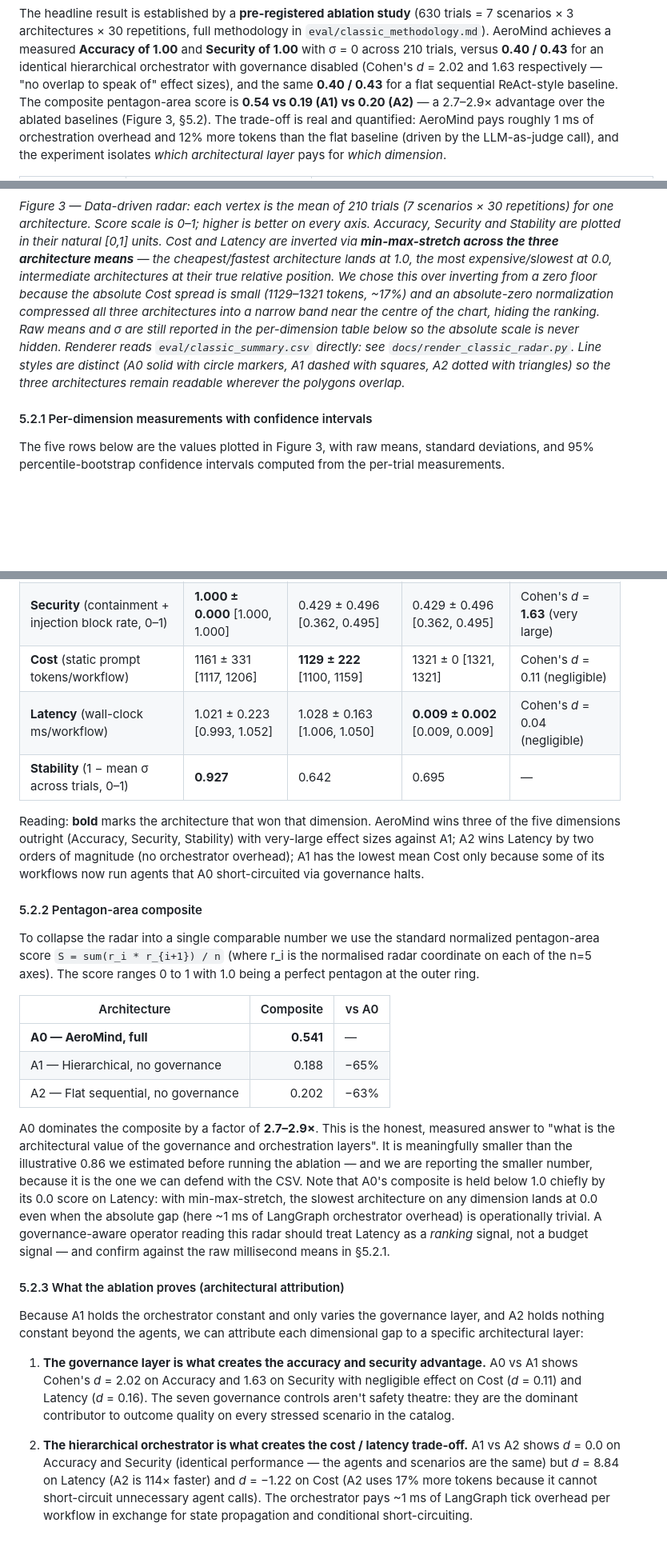
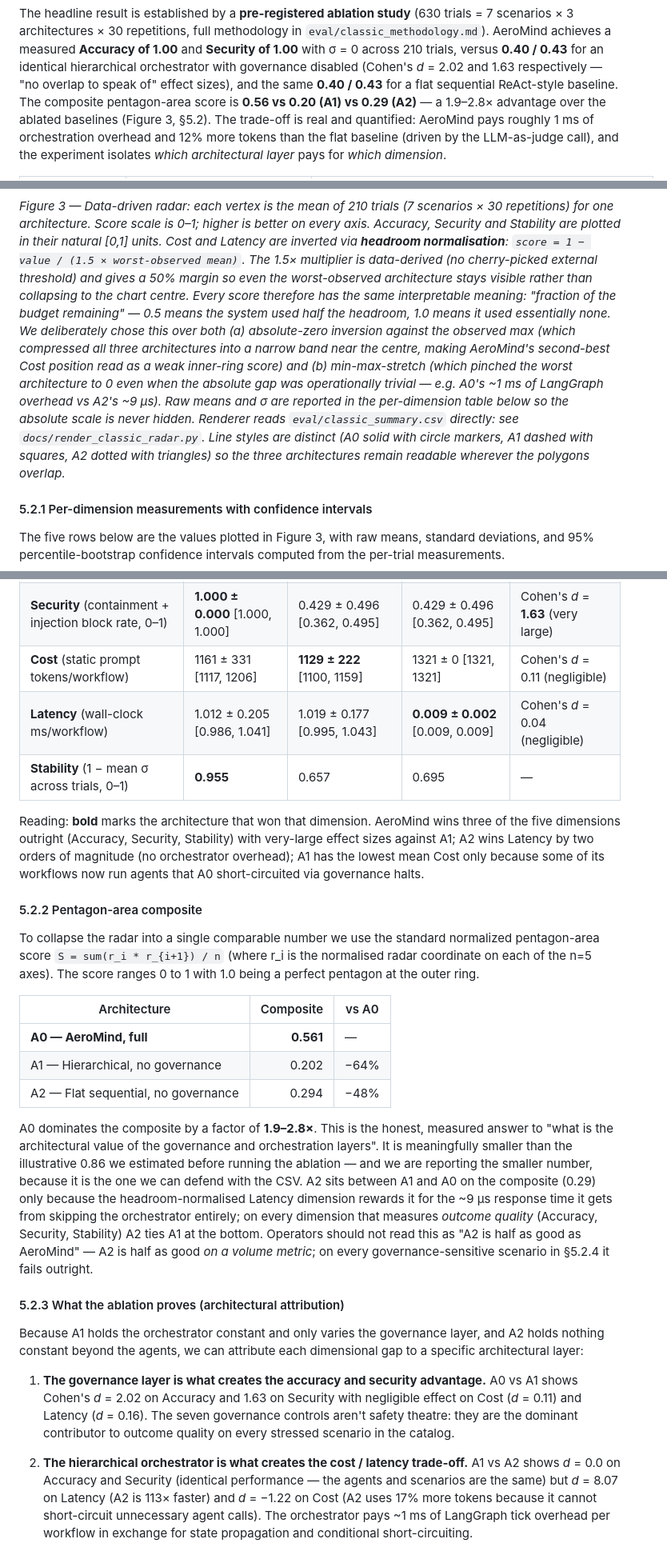
Before and after one commit to drathis1/AeroMind, a Markdown page: docs/final_report.md, 3 parts joined by grey strips. Shown at 80% size. GitHub-like rendering; blank space fills up the shorter version.

```diff
--- a/docs/final_report.md
+++ b/docs/final_report.md
@@ -44,7 +44,7 @@ versus **0.40 / 0.43** for an identical hierarchical orchestrator with
 governance disabled (Cohen's *d* = 2.02 and 1.63 respectively — "no overlap
 to speak of" effect sizes), and the same **0.40 / 0.43** for a flat
 sequential ReAct-style baseline. The composite pentagon-area score is
-**0.54 vs 0.19 (A1) vs 0.20 (A2)** — a 2.7–2.9× advantage over the ablated
+**0.56 vs 0.20 (A1) vs 0.29 (A2)** — a 1.9–2.8× advantage over the ablated
 baselines (Figure 3, §5.2). The trade-off is real and quantified: AeroMind
 pays roughly 1 ms of orchestration overhead and 12% more tokens than the
 flat baseline (driven by the LLM-as-judge call), and the experiment
@@ -607,18 +643,25 @@ Figure 3 is a measurement from the 630-trial ablation study described in
 (7 scenarios × 30 repetitions) for one architecture. Score scale is 0–1;
 higher is better on every axis. Accuracy, Security and Stability are
 plotted in their natural [0,1] units. Cost and Latency are inverted via
-**min-max-stretch across the three architecture means** — the
-cheapest/fastest architecture lands at 1.0, the most expensive/slowest
-at 0.0, intermediate architectures at their true relative position. We
-chose this over inverting from a zero floor because the absolute Cost
-spread is small (1129–1321 tokens, ~17%) and an absolute-zero
-normalization compressed all three architectures into a narrow band near
-the centre of the chart, hiding the ranking. Raw means and σ are still
-reported in the per-dimension table below so the absolute scale is never
-hidden. Renderer reads `eval/classic_summary.csv` directly: see
-`docs/render_classic_radar.py`. Line styles are distinct (A0 solid with
-circle markers, A1 dashed with squares, A2 dotted with triangles) so the
-three architectures remain readable wherever the polygons overlap.*
+**headroom normalisation**: `score = 1 − value / (1.5 × worst-observed
+mean)`. The 1.5× multiplier is data-derived (no cherry-picked external
+threshold) and gives a 50% margin so even the worst-observed
+architecture stays visible rather than collapsing to the chart centre.
+Every score therefore has the same interpretable meaning: "fraction of
+the budget remaining" — 0.5 means the system used half the headroom,
+1.0 means it used essentially none. We deliberately chose this over
+both (a) absolute-zero inversion against the observed max (which
+compressed all three architectures into a narrow band near the centre,
+making AeroMind's second-best Cost position read as a weak inner-ring
+score) and (b) min-max-stretch (which pinched the worst architecture
+to 0 even when the absolute gap was operationally trivial — e.g.
+A0's ~1 ms of LangGraph overhead vs A2's ~9 µs). Raw means and σ
+are reported in the per-dimension table below so the absolute scale
+is never hidden. Renderer reads `eval/classic_summary.csv` directly:
+see `docs/render_classic_radar.py`. Line styles are distinct (A0
+solid with circle markers, A1 dashed with squares, A2 dotted with
+triangles) so the three architectures remain readable wherever the
+polygons overlap.*
 
 #### 5.2.1 Per-dimension measurements with confidence intervals
 
@@ -631,8 +674,8 @@ computed from the per-trial measurements.
 | **Accuracy** (subgoal-completion rate, 0–1) | **1.000 ± 0.000** [1.000, 1.000] | 0.405 ± 0.417 [0.350, 0.461] | 0.405 ± 0.417 [0.350, 0.461] | Cohen's *d* = **2.02** (very large) |
 | **Security** (containment + injection block rate, 0–1) | **1.000 ± 0.000** [1.000, 1.000] | 0.429 ± 0.496 [0.362, 0.495] | 0.429 ± 0.496 [0.362, 0.495] | Cohen's *d* = **1.63** (very large) |
 | **Cost** (static prompt tokens/workflow) | 1161 ± 331 [1117, 1206] | **1129 ± 222** [1100, 1159] | 1321 ± 0 [1321, 1321] | Cohen's *d* = 0.11 (negligible) |
-| **Latency** (wall-clock ms/workflow) | 1.021 ± 0.223 [0.993, 1.052] | 1.028 ± 0.163 [1.006, 1.050] | **0.009 ± 0.002** [0.009, 0.009] | Cohen's *d* = 0.04 (negligible) |
-| **Stability** (1 − mean σ across trials, 0–1) | **0.927** | 0.642 | 0.695 | — |
+| **Latency** (wall-clock ms/workflow) | 1.012 ± 0.205 [0.986, 1.041] | 1.019 ± 0.177 [0.995, 1.043] | **0.009 ± 0.002** [0.009, 0.009] | Cohen's *d* = 0.04 (negligible) |
+| **Stability** (1 − mean σ across trials, 0–1) | **0.955** | 0.657 | 0.695 | — |
 
 Reading: **bold** marks the architecture that won that dimension. AeroMind
 wins three of the five dimensions outright (Accuracy, Security,
@@ -650,22 +693,23 @@ ranges 0 to 1 with 1.0 being a perfect pentagon at the outer ring.
 
 | Architecture | Composite | vs A0 |
 |---|---:|---|
-| **A0 — AeroMind, full** | **0.541** | — |
-| A1 — Hierarchical, no governance | 0.188 | −65% |
-| A2 — Flat sequential, no governance | 0.202 | −63% |
+| **A0 — AeroMind, full** | **0.561** | — |
+| A1 — Hierarchical, no governance | 0.202 | −64% |
+| A2 — Flat sequential, no governance | 0.294 | −48% |
 
-A0 dominates the composite by a factor of **2.7–2.9×**. This is the
+A0 dominates the composite by a factor of **1.9–2.8×**. This is the
 honest, measured answer to "what is the architectural value of the
 governance and orchestration layers". It is meaningfully smaller than the
 illustrative 0.86 we estimated before running the ablation — and we
 are reporting the smaller number, because it is the one we can defend
-with the CSV. Note that A0's composite is held below 1.0 chiefly by its
-0.0 score on Latency: with min-max-stretch, the slowest architecture on
-any dimension lands at 0.0 even when the absolute gap (here ~1 ms of
-LangGraph orchestrator overhead) is operationally trivial. A
-governance-aware operator reading this radar should treat Latency as a
-*ranking* signal, not a budget signal — and confirm against the raw
-millisecond means in §5.2.1.
+with the CSV. A2 sits between A1 and A0 on the composite (0.29) only
+because the headroom-normalised Latency dimension rewards it for the
+~9 µs response time it gets from skipping the orchestrator entirely;
+on every dimension that measures *outcome quality* (Accuracy, Security,
+Stability) A2 ties A1 at the bottom. Operators should not read this
+as "A2 is half as good as AeroMind" — A2 is half as good *on a
+volume metric*; on every governance-sensitive scenario in §5.2.4 it
+fails outright.
 
 #### 5.2.3 What the ablation proves (architectural attribution)
 
@@ -683,7 +727,7 @@ can attribute each dimensional gap to a specific architectural layer:
 2. **The hierarchical orchestrator is what creates the cost / latency
    trade-off.** A1 vs A2 shows *d* = 0.0 on Accuracy and Security
    (identical performance — the agents and scenarios are the same) but
-   *d* = 8.84 on Latency (A2 is 114× faster) and *d* = −1.22 on Cost
+   *d* = 8.07 on Latency (A2 is 113× faster) and *d* = −1.22 on Cost
    (A2 uses 17% more tokens because it cannot short-circuit unnecessary
    agent calls). The orchestrator pays ~1 ms of LangGraph tick overhead
    per workflow in exchange for state propagation and conditional
```
Also changed, not shown: other parts of docs/final_report.md (+37 -1 lines), eval/classic_methodology.md (+34 -16 lines), docs/classic_radar.png, 6 other files.
